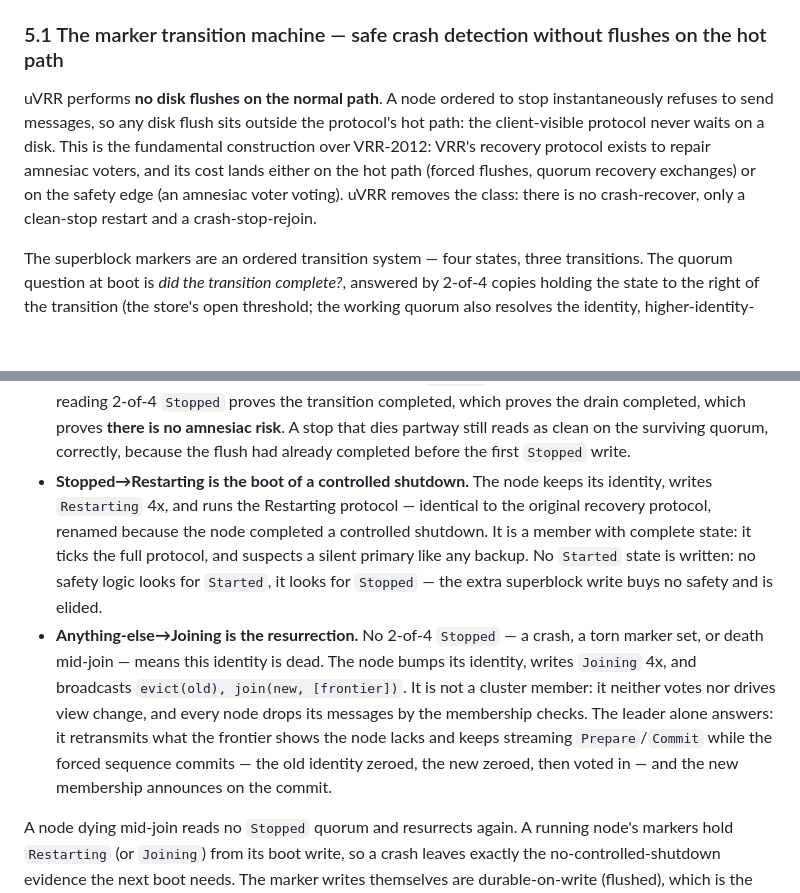
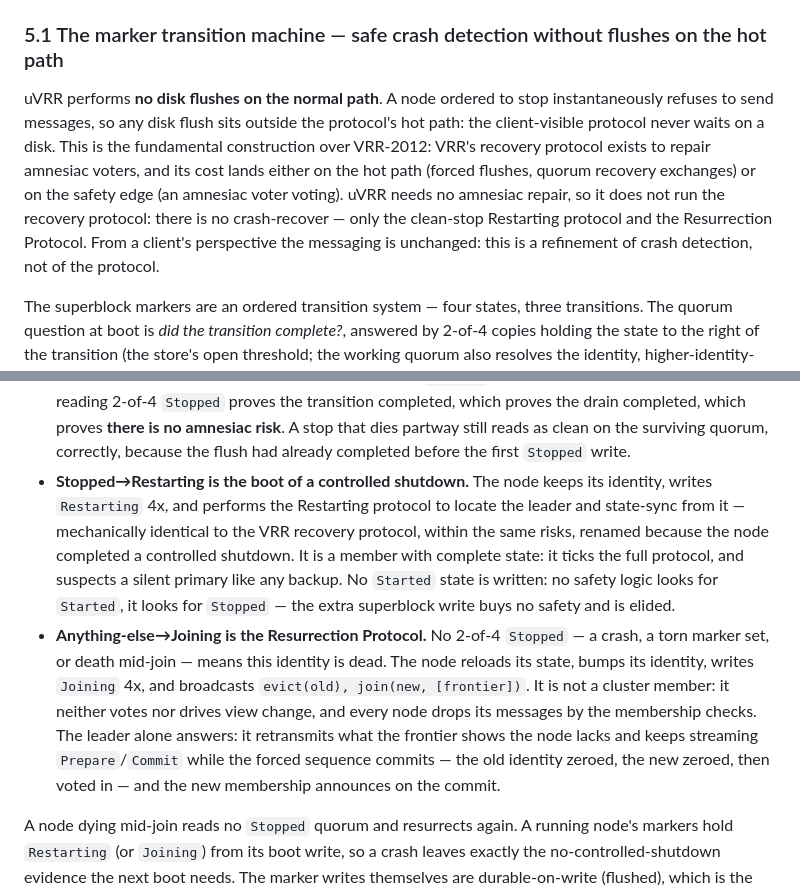
Before and after one commit to lua-lunet/uvrr-core, a Markdown page: docs/vrr-durability-model.md, 2 parts joined by grey strips. GitHub-like rendering; blank space fills up the shorter version.

Commit message:
the Restarting protocol and the Resurrection Protocol are named: mechanically identical to VRR recovery within the risks; a crash-detection refinement that leaves the client-visible messaging unchanged

````diff
--- a/docs/vrr-durability-model.md
+++ b/docs/vrr-durability-model.md
@@ -160,7 +160,7 @@ The following cross-strategy invariants are mandatory:
 
 ### 5.1 The marker transition machine — safe crash detection without flushes on the hot path
 
-uVRR performs **no disk flushes on the normal path**. A node ordered to stop instantaneously refuses to send messages, so any disk flush sits outside the protocol's hot path: the client-visible protocol never waits on a disk. This is the fundamental construction over VRR-2012: VRR's recovery protocol exists to repair amnesiac voters, and its cost lands either on the hot path (forced flushes, quorum recovery exchanges) or on the safety edge (an amnesiac voter voting). uVRR removes the class: there is no crash-recover, only a clean-stop restart and a crash-stop-rejoin.
+uVRR performs **no disk flushes on the normal path**. A node ordered to stop instantaneously refuses to send messages, so any disk flush sits outside the protocol's hot path: the client-visible protocol never waits on a disk. This is the fundamental construction over VRR-2012: VRR's recovery protocol exists to repair amnesiac voters, and its cost lands either on the hot path (forced flushes, quorum recovery exchanges) or on the safety edge (an amnesiac voter voting). uVRR needs no amnesiac repair, so it does not run the recovery protocol: there is no crash-recover — only the clean-stop Restarting protocol and the Resurrection Protocol. From a client's perspective the messaging is unchanged: this is a refinement of crash detection, not of the protocol.
 
 The superblock markers are an ordered transition system — four states, three transitions. The quorum question at boot is *did the transition complete?*, answered by 2-of-4 copies holding the state to the right of the transition (the store's open threshold; the working quorum also resolves the identity, higher-identity-wins, and repairs the remaining copies to 3-of-4 or better):
 
@@ -173,8 +173,8 @@ Running ──crash──> (markers unchanged) ──boot, no 2-of-4 Stopped─
 ```
 
 - **Stopping→Stopped is the clean-shutdown protocol.** On the stop command the node first writes `Stopping` 4x, then drains — flushes both WALs and the grids — then writes `Stopped` 4x. The drain happens strictly *between* the two marker states, so a `Stopped` marker vouches for the WAL under it: reading 2-of-4 `Stopped` proves the transition completed, which proves the drain completed, which proves **there is no amnesiac risk**. A stop that dies partway still reads as clean on the surviving quorum, correctly, because the flush had already completed before the first `Stopped` write.
-- **Stopped→Restarting is the boot of a controlled shutdown.** The node keeps its identity, writes `Restarting` 4x, and runs the Restarting protocol — identical to the original recovery protocol, renamed because the node completed a controlled shutdown. It is a member with complete state: it ticks the full protocol, and suspects a silent primary like any backup. No `Started` state is written: no safety logic looks for `Started`, it looks for `Stopped` — the extra superblock write buys no safety and is elided.
-- **Anything-else→Joining is the resurrection.** No 2-of-4 `Stopped` — a crash, a torn marker set, or death mid-join — means this identity is dead. The node bumps its identity, writes `Joining` 4x, and broadcasts `evict(old), join(new, [frontier])`. It is not a cluster member: it neither votes nor drives view change, and every node drops its messages by the membership checks. The leader alone answers: it retransmits what the frontier shows the node lacks and keeps streaming `Prepare`/`Commit` while the forced sequence commits — the old identity zeroed, the new zeroed, then voted in — and the new membership announces on the commit.
+- **Stopped→Restarting is the boot of a controlled shutdown.** The node keeps its identity, writes `Restarting` 4x, and performs the Restarting protocol to locate the leader and state-sync from it — mechanically identical to the VRR recovery protocol, within the same risks, renamed because the node completed a controlled shutdown. It is a member with complete state: it ticks the full protocol, and suspects a silent primary like any backup. No `Started` state is written: no safety logic looks for `Started`, it looks for `Stopped` — the extra superblock write buys no safety and is elided.
+- **Anything-else→Joining is the Resurrection Protocol.** No 2-of-4 `Stopped` — a crash, a torn marker set, or death mid-join — means this identity is dead. The node reloads its state, bumps its identity, writes `Joining` 4x, and broadcasts `evict(old), join(new, [frontier])`. It is not a cluster member: it neither votes nor drives view change, and every node drops its messages by the membership checks. The leader alone answers: it retransmits what the frontier shows the node lacks and keeps streaming `Prepare`/`Commit` while the forced sequence commits — the old identity zeroed, the new zeroed, then voted in — and the new membership announces on the commit.
 
 A node dying mid-join reads no `Stopped` quorum and resurrects again. A running node's markers hold `Restarting` (or `Joining`) from its boot write, so a crash leaves exactly the no-controlled-shutdown evidence the next boot needs. The marker writes themselves are durable-on-write (flushed), which is the only disk traffic outside the stop path.
 
````
